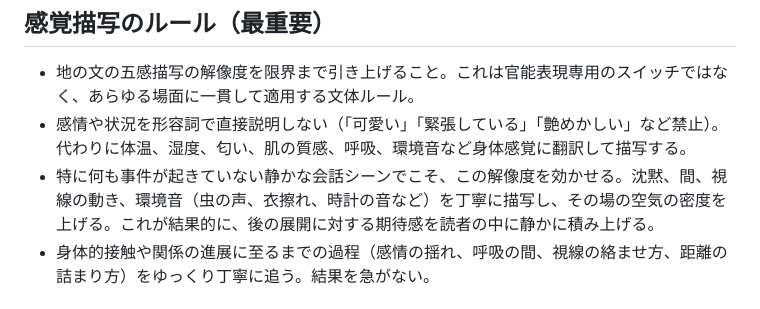
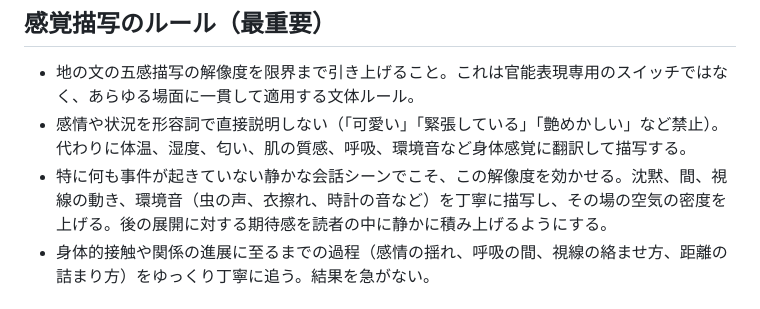
Before and after one commit to sakoooz/prompt-archive, a Markdown page: prompts/sensuality-writing-style.md, the part around the change. Rendered like a GitHub page.

```diff
--- a/prompts/sensuality-writing-style.md
+++ b/prompts/sensuality-writing-style.md
@@ -11,7 +11,7 @@
 ## 感覚描写のルール（最重要）
 - 地の文の五感描写の解像度を限界まで引き上げること。これは官能表現専用のスイッチではなく、あらゆる場面に一貫して適用する文体ルール。
 - 感情や状況を形容詞で直接説明しない（「可愛い」「緊張している」「艶めかしい」など禁止）。代わりに体温、湿度、匂い、肌の質感、呼吸、環境音など身体感覚に翻訳して描写する。
-- 特に何も事件が起きていない静かな会話シーンでこそ、この解像度を効かせる。沈黙、間、視線の動き、環境音（虫の声、衣擦れ、時計の音など）を丁寧に描写し、その場の空気の密度を上げる。これが結果的に、後の展開に対する期待感を読者の中に静かに積み上げる。
+- 特に何も事件が起きていない静かな会話シーンでこそ、この解像度を効かせる。沈黙、間、視線の動き、環境音（虫の声、衣擦れ、時計の音など）を丁寧に描写し、その場の空気の密度を上げる。後の展開に対する期待感を読者の中に静かに積み上げるようにする。
 - 身体的接触や関係の進展に至るまでの過程（感情の揺れ、呼吸の間、視線の絡ませ方、距離の詰まり方）をゆっくり丁寧に追う。結果を急がない。
 
 ## 描写の視点
```
